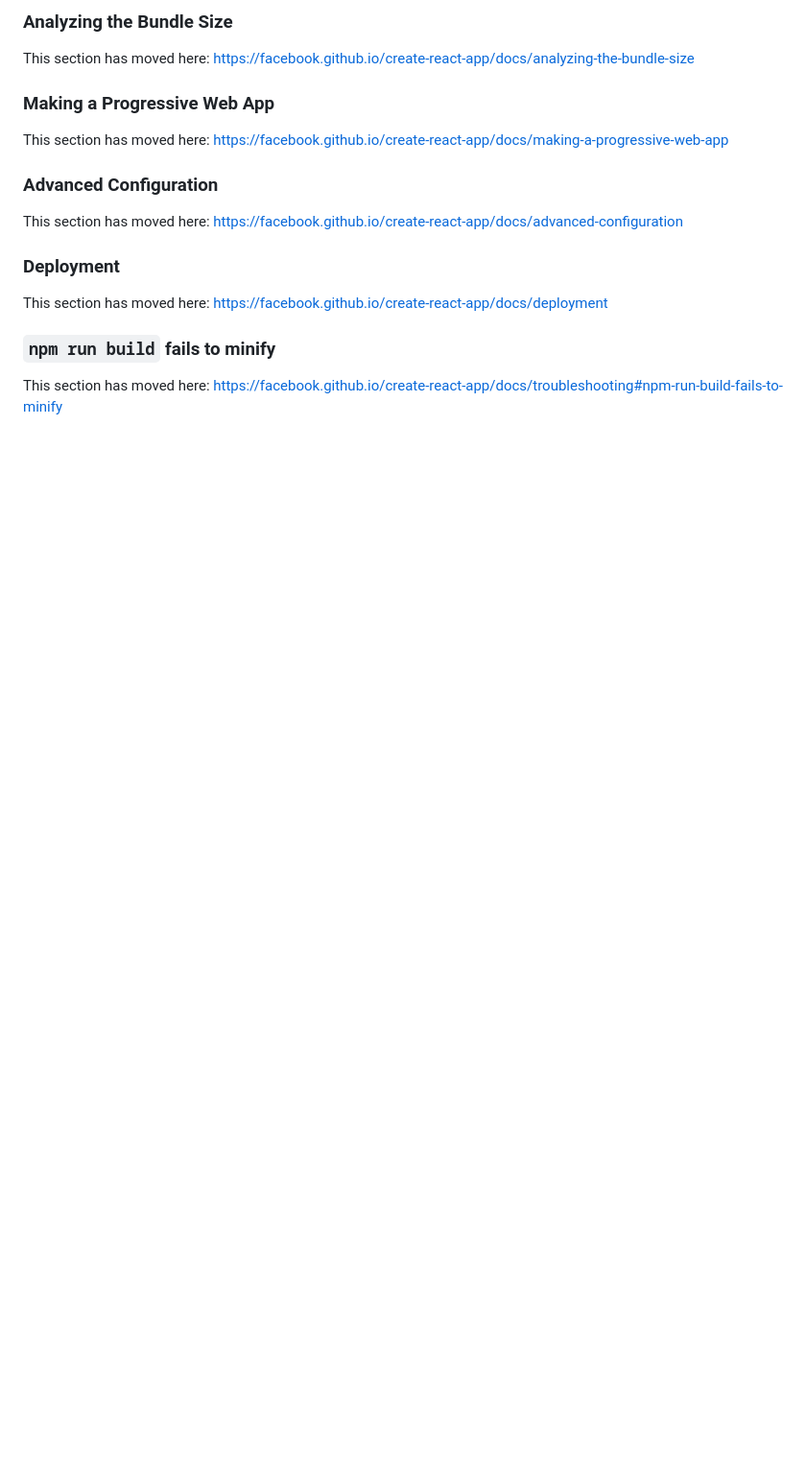
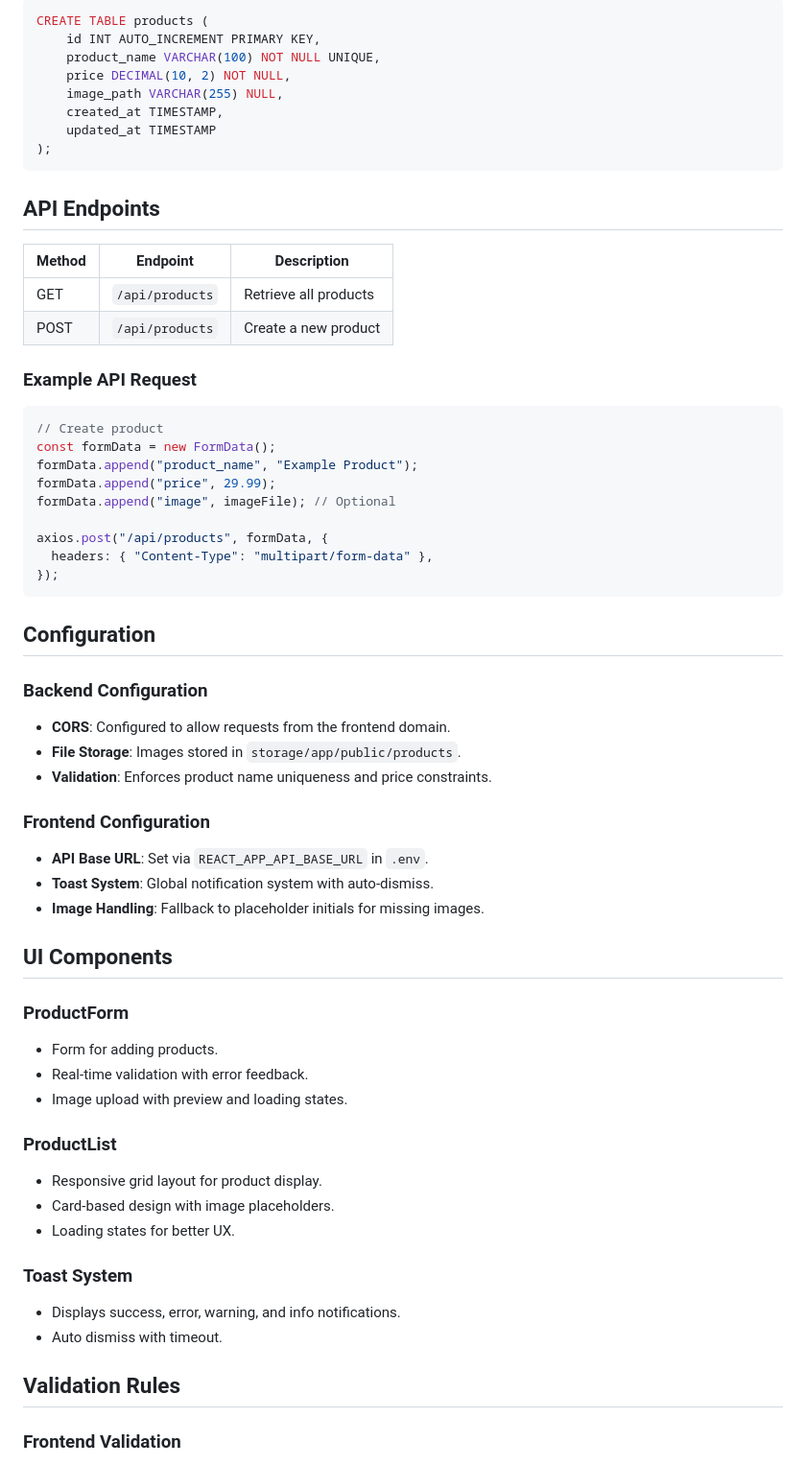
Before and after one commit to ShadhirFawz/GoMart, a Markdown page: frontend/README.md, the part around one of its changes. Shown at 96% size. GitHub-like rendering; blank space fills up the shorter version.

````diff
--- a/frontend/README.md
+++ b/frontend/README.md
@@ -51,20 +155,70 @@ This section has moved here: [https://facebook.github.io/create-react-app/docs/c
 
-### Analyzing the Bundle Size
+```sql
+CREATE TABLE products (
+    id INT AUTO_INCREMENT PRIMARY KEY,
+    product_name VARCHAR(100) NOT NULL UNIQUE,
+    price DECIMAL(10, 2) NOT NULL,
+    image_path VARCHAR(255) NULL,
+    created_at TIMESTAMP,
+    updated_at TIMESTAMP
+);
+```
 
-This section has moved here: [https://facebook.github.io/create-react-app/docs/analyzing-the-bundle-size](https://facebook.github.io/create-react-app/docs/analyzing-the-bundle-size)
+## API Endpoints
 
-### Making a Progressive Web App
+| Method | Endpoint        | Description           |
+| ------ | --------------- | --------------------- |
+| GET    | `/api/products` | Retrieve all products |
+| POST   | `/api/products` | Create a new product  |
 
-This section has moved here: [https://facebook.github.io/create-react-app/docs/making-a-progressive-web-app](https://facebook.github.io/create-react-app/docs/making-a-progressive-web-app)
+### Example API Request
 
-### Advanced Configuration
+```javascript
+// Create product
+const formData = new FormData();
+formData.append("product_name", "Example Product");
+formData.append("price", 29.99);
+formData.append("image", imageFile); // Optional
 
-This section has moved here: [https://facebook.github.io/create-react-app/docs/advanced-configuration](https://facebook.github.io/create-react-app/docs/advanced-configuration)
+axios.post("/api/products", formData, {
+  headers: { "Content-Type": "multipart/form-data" },
+});
+```
 
-### Deployment
+## Configuration
 
-This section has moved here: [https://facebook.github.io/create-react-app/docs/deployment](https://facebook.github.io/create-react-app/docs/deployment)
+### Backend Configuration
 
-### `npm run build` fails to minify
+- **CORS**: Configured to allow requests from the frontend domain.
+- **File Storage**: Images stored in `storage/app/public/products`.
+- **Validation**: Enforces product name uniqueness and price constraints.
 
-This section has moved here: [https://facebook.github.io/create-react-app/docs/troubleshooting#npm-run-build-fails-to-minify](https://facebook.github.io/create-react-app/docs/troubleshooting#npm-run-build-fails-to-minify)
+### Frontend Configuration
+
+- **API Base URL**: Set via `REACT_APP_API_BASE_URL` in `.env`.
+- **Toast System**: Global notification system with auto-dismiss.
+- **Image Handling**: Fallback to placeholder initials for missing images.
+
+## UI Components
+
+### ProductForm
+
+- Form for adding products.
+- Real-time validation with error feedback.
+- Image upload with preview and loading states.
+
+### ProductList
+
+- Responsive grid layout for product display.
+- Card-based design with image placeholders.
+- Loading states for better UX.
+
+### Toast System
+
+- Displays success, error, warning, and info notifications.
+- Auto dismiss with timeout.
+
+## Validation Rules
+
+### Frontend Validation
+
````
Also changed, not shown: other parts of frontend/README.md (+152 -28 lines).
